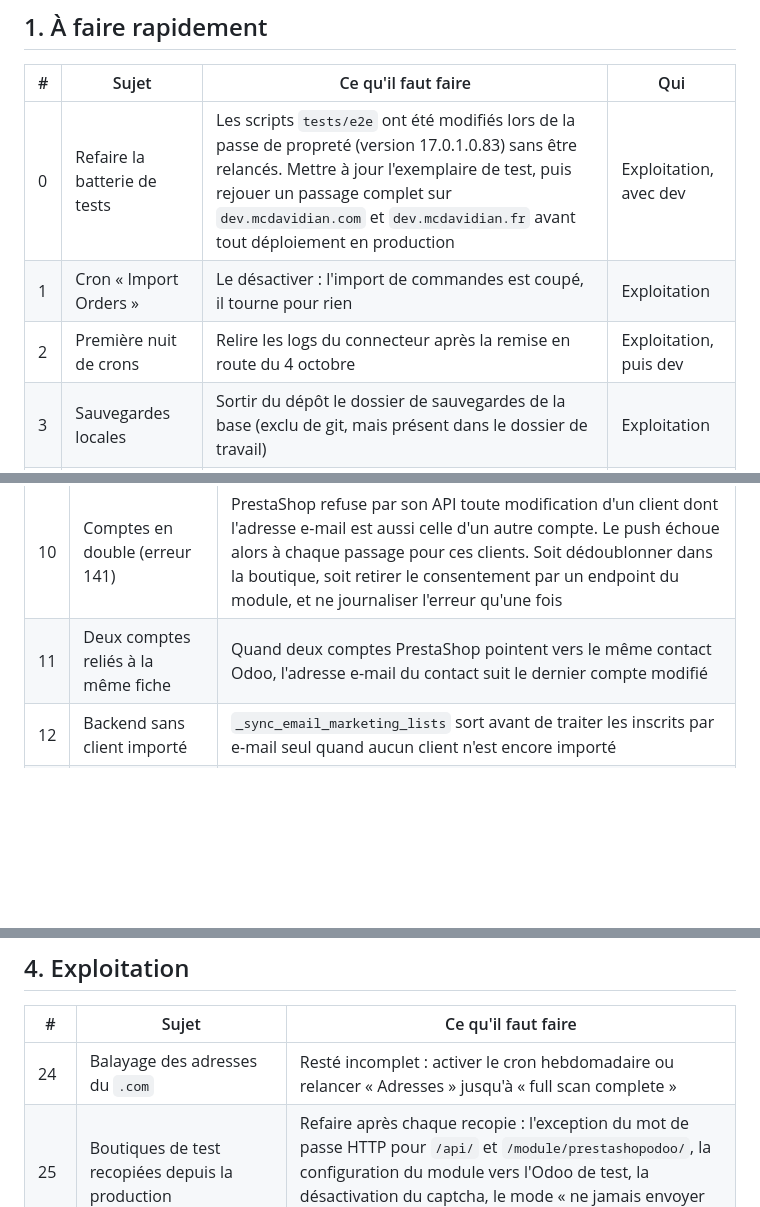
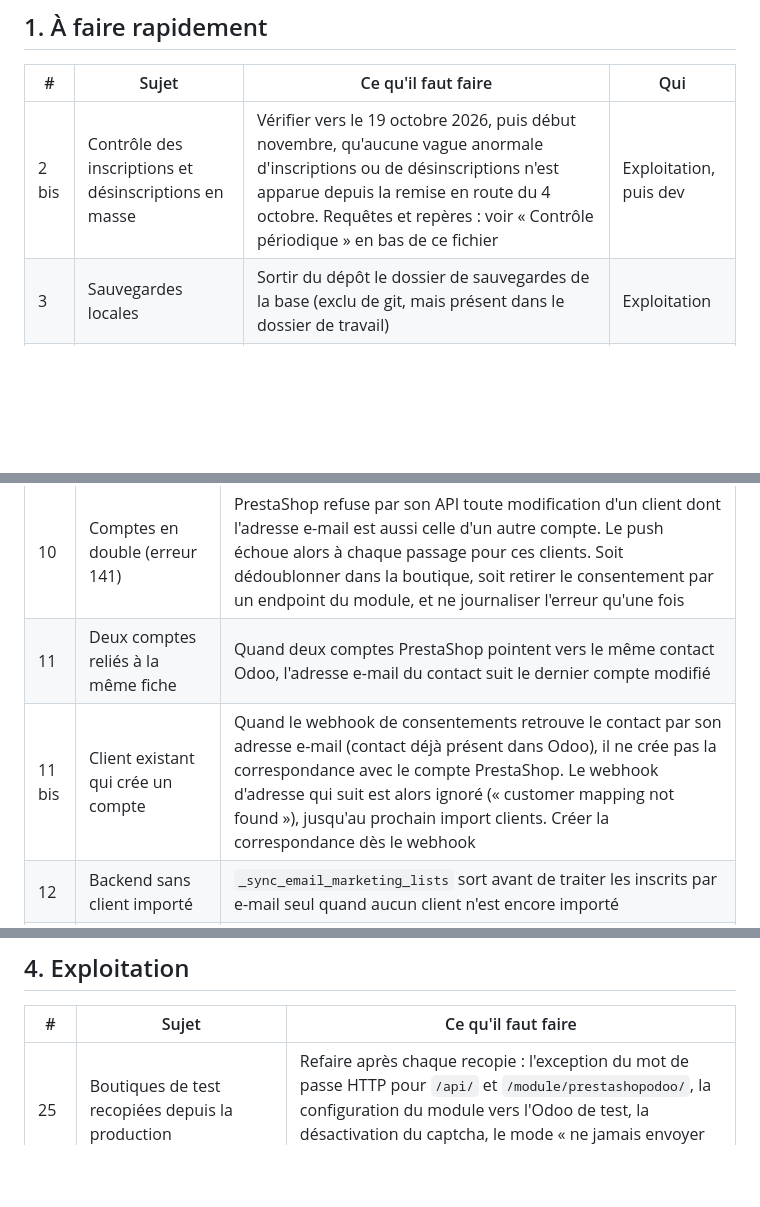
Before and after one commit to smkerz/odoo-prestashop-sync, a Markdown page: TODO.md, 3 parts joined by grey strips. Drawn GitHub-style; blank space fills up the shorter version.

```diff
--- a/TODO.md
+++ b/TODO.md
@@ -11,9 +11,7 @@ Environnement de test, procédure et scénarios : voir `tests/e2e/README.md`.
 
 | # | Sujet | Ce qu'il faut faire | Qui |
 |---|---|---|---|
-| 0 | Refaire la batterie de tests | Les scripts `tests/e2e` ont été modifiés lors de la passe de propreté (version 17.0.1.0.83) sans être relancés. Mettre à jour l'exemplaire de test, puis rejouer un passage complet sur `dev.mcdavidian.com` et `dev.mcdavidian.fr` avant tout déploiement en production | Exploitation, avec dev |
-| 1 | Cron « Import Orders » | Le désactiver : l'import de commandes est coupé, il tourne pour rien | Exploitation |
-| 2 | Première nuit de crons | Relire les logs du connecteur après la remise en route du 4 octobre | Exploitation, puis dev |
+| 2 bis | Contrôle des inscriptions et désinscriptions en masse | Vérifier vers le 19 octobre 2026, puis début novembre, qu'aucune vague anormale d'inscriptions ou de désinscriptions n'est apparue depuis la remise en route du 4 octobre. Requêtes et repères : voir « Contrôle périodique » en bas de ce fichier | Exploitation, puis dev |
 | 3 | Sauvegardes locales | Sortir du dépôt le dossier de sauvegardes de la base (exclu de git, mais présent dans le dossier de travail) | Exploitation |
 | 4 | Dépôts GitHub | Décider de leur visibilité : ils sont publics et contiennent des fichiers d'adresses | Exploitation |
 | 5 | Clé d'API du `.hair` | La régénérer et la mettre à jour dans le backend Odoo : elle est apparue en clair dans des logs | Exploitation |
@@ -28,6 +26,7 @@ Environnement de test, procédure et scénarios : voir `tests/e2e/README.md`.
 | 9 | Plafond Presta → Odoo | Refuser une synchro qui désinscrirait une part anormale d'une liste en un passage, comme le fait déjà le push Odoo → Presta (`opt_out_push_max_per_run`) |
 | 10 | Comptes en double (erreur 141) | PrestaShop refuse par son API toute modification d'un client dont l'adresse e-mail est aussi celle d'un autre compte. Le push échoue alors à chaque passage pour ces clients. Soit dédoublonner dans la boutique, soit retirer le consentement par un endpoint du module, et ne journaliser l'erreur qu'une fois |
 | 11 | Deux comptes reliés à la même fiche | Quand deux comptes PrestaShop pointent vers le même contact Odoo, l'adresse e-mail du contact suit le dernier compte modifié |
+| 11 bis | Client existant qui crée un compte | Quand le webhook de consentements retrouve le contact par son adresse e-mail (contact déjà présent dans Odoo), il ne crée pas la correspondance avec le compte PrestaShop. Le webhook d'adresse qui suit est alors ignoré (« customer mapping not found »), jusqu'au prochain import clients. Créer la correspondance dès le webhook |
 | 12 | Backend sans client importé | `_sync_email_marketing_lists` sort avant de traiter les inscrits par e-mail seul quand aucun client n'est encore importé |
 | 13 | Plafond de 5 000 sur les listes d'abonnés | `customer_max_per_run` tronque la liste des abonnés lue dans PrestaShop ; au-delà, les suivants seraient désinscrits. Loin des volumes actuels |
 | 14 | Écho des webhooks | Chaque modification faite par Odoo dans PrestaShop revient sous forme de webhook. Sans conséquence, mais c'est du trafic et du bruit dans les logs |
@@ -50,7 +49,6 @@ Environnement de test, procédure et scénarios : voir `tests/e2e/README.md`.
 
 | # | Sujet | Ce qu'il faut faire |
 |---|---|---|
-| 24 | Balayage des adresses du `.com` | Resté incomplet : activer le cron hebdomadaire ou relancer « Adresses » jusqu'à « full scan complete » |
 | 25 | Boutiques de test recopiées depuis la production | Refaire après chaque recopie : l'exception du mot de passe HTTP pour `/api/` et `/module/prestashopodoo/`, la configuration du module vers l'Odoo de test, la désactivation du captcha, le mode « ne jamais envoyer d'e-mails » |
 | 26 | Copie de la base Odoo vers la base de test | Cocher « Neutraliser » à la duplication, puis rediriger les backends vers les boutiques de test avant de démarrer le conteneur |
 | 26 bis | Tutoriel d'installation d'Odoo (metrodyn.fr) : instances multiples | Y ajouter la section sur plusieurs instances Odoo partageant un serveur PostgreSQL : `db_name` par instance en plus de `dbfilter`, et redémarrage nécessaire après toute mise à jour de code. Le texte est rédigé, il reste à le publier | Exploitation |
```
Also changed, not shown: other parts of TODO.md (+27 -0 lines).
